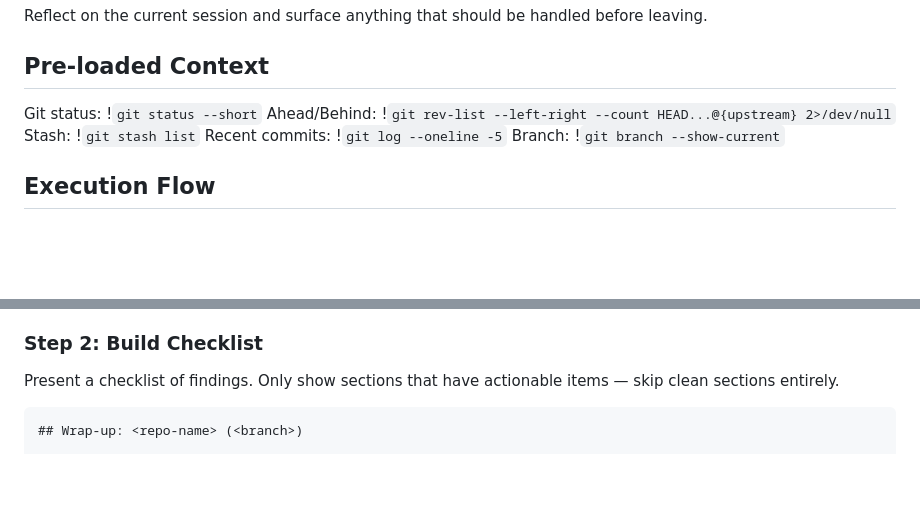
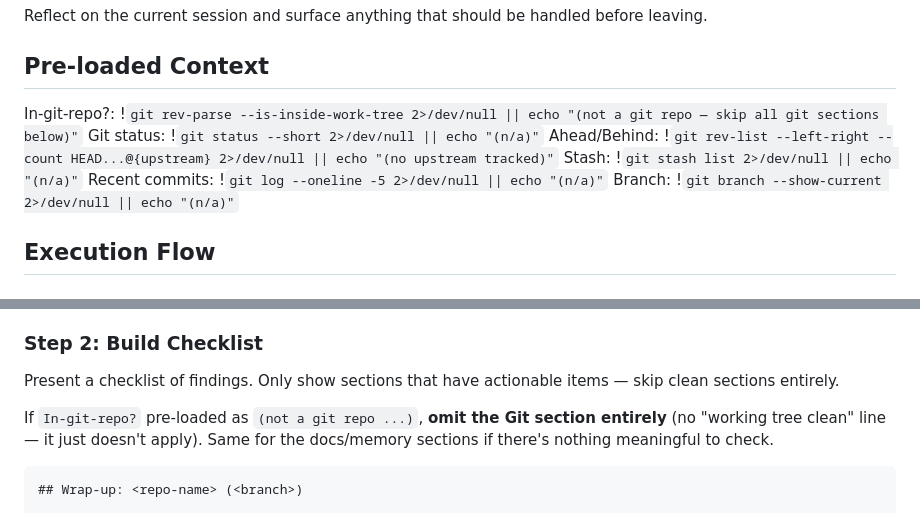
Before and after one commit to ChiTienHsieh/dotfiles, a Markdown page: claude/commands/wrap.md, 2 parts joined by grey strips. Drawn GitHub-style; blank space fills up the shorter version.

Commit message:
claude(wrap): handle non-git-repo case gracefully
Pre-load an In-git-repo? probe and fall back each git command so the
command works in plain directories. Tells the renderer to omit the Git
section entirely when not in a repo instead of printing empty output.

Co-Authored-By: Claude Opus 4.6 (1M context) <noreply@anthropic.com>

````diff
--- a/claude/commands/wrap.md
+++ b/claude/commands/wrap.md
@@ -8,11 +8,12 @@ Reflect on the current session and surface anything that should be handled befor
 
 ## Pre-loaded Context
 
-Git status: !`git status --short`
-Ahead/Behind: !`git rev-list --left-right --count HEAD...@{upstream} 2>/dev/null`
-Stash: !`git stash list`
-Recent commits: !`git log --oneline -5`
-Branch: !`git branch --show-current`
+In-git-repo?: !`git rev-parse --is-inside-work-tree 2>/dev/null || echo "(not a git repo — skip all git sections below)"`
+Git status: !`git status --short 2>/dev/null || echo "(n/a)"`
+Ahead/Behind: !`git rev-list --left-right --count HEAD...@{upstream} 2>/dev/null || echo "(no upstream tracked)"`
+Stash: !`git stash list 2>/dev/null || echo "(n/a)"`
+Recent commits: !`git log --oneline -5 2>/dev/null || echo "(n/a)"`
+Branch: !`git branch --show-current 2>/dev/null || echo "(n/a)"`
 
 ## Execution Flow
 
@@ -32,6 +33,8 @@ The git state is already pre-loaded above. In parallel, gather:
 ### Step 2: Build Checklist
 
 Present a checklist of findings. Only show sections that have actionable items — skip clean sections entirely.
+
+If `In-git-repo?` pre-loaded as `(not a git repo ...)`, **omit the Git section entirely** (no "working tree clean" line — it just doesn't apply). Same for the docs/memory sections if there's nothing meaningful to check.
 
 ```
 ## Wrap-up: <repo-name> (<branch>)
````
